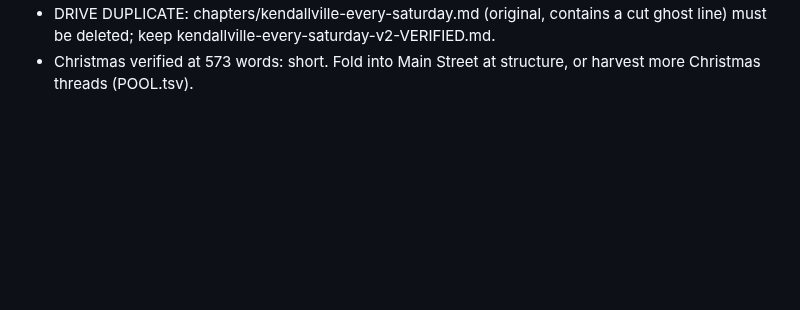
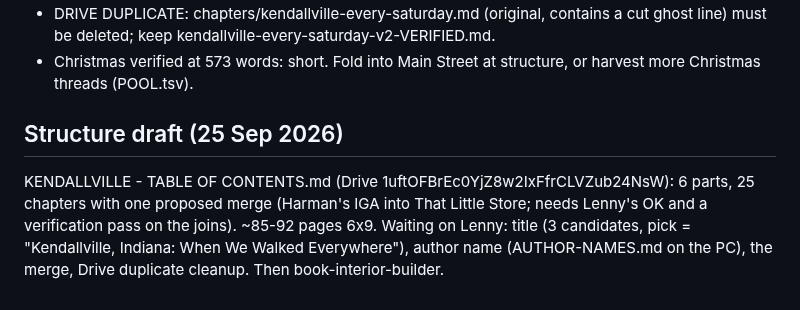
Before and after one commit to thelennyable/golf-app, a Markdown page: kendallville-book/STATUS.md, the part around the change. Rendered like a GitHub page; blank space fills up the shorter version.

```diff
--- a/kendallville-book/STATUS.md
+++ b/kendallville-book/STATUS.md
@@ -71,3 +71,9 @@ Gaps: Main Street dump holds only Penney's/Klinkenberg's/Connie's; Sears, Sellic
 - Carry-over: mccray dump 'ice house' thread is the Sheridan Street ice plant (City Dairy, ice cut at Bixler); possible passage. Chronister's could fold into Main Street at structure.
 - DRIVE DUPLICATE: chapters/kendallville-every-saturday.md (original, contains a cut ghost line) must be deleted; keep kendallville-every-saturday-v2-VERIFIED.md.
 - Christmas verified at 573 words: short. Fold into Main Street at structure, or harvest more Christmas threads (POOL.tsv).
+
+## Structure draft (25 Sep 2026)
+KENDALLVILLE - TABLE OF CONTENTS.md (Drive 1uftOFBrEc0YjZ8w2IxFfrCLVZub24NsW): 6 parts, 25 chapters with one proposed merge
+(Harman's IGA into That Little Store; needs Lenny's OK and a verification pass on the joins). ~85-92 pages 6x9.
+Waiting on Lenny: title (3 candidates, pick = "Kendallville, Indiana: When We Walked Everywhere"), author name
+(AUTHOR-NAMES.md on the PC), the merge, Drive duplicate cleanup. Then book-interior-builder.
```
Also changed, not shown: kendallville-book/KENDALLVILLE - TABLE OF CONTENTS.md (added, +165 -0 lines).
